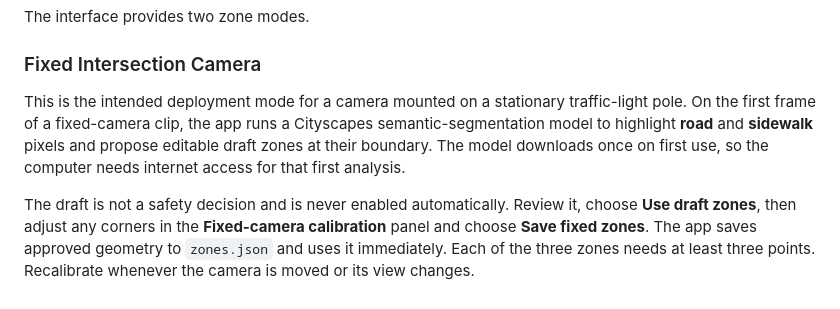
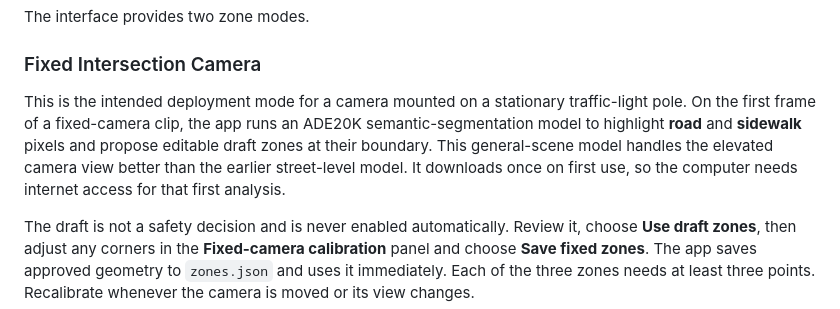
Before and after one commit to Sapnap67/DreamTeam-HHCC, a Markdown page: README.md, the part around the change. GitHub-like rendering.

Commit message:
Improve elevated-camera road and sidewalk segmentation

```diff
--- a/README.md
+++ b/README.md
@@ -57,7 +57,7 @@ The interface provides two zone modes.
 
 ### Fixed Intersection Camera
 
-This is the intended deployment mode for a camera mounted on a stationary traffic-light pole. On the first frame of a fixed-camera clip, the app runs a Cityscapes semantic-segmentation model to highlight **road** and **sidewalk** pixels and propose editable draft zones at their boundary. The model downloads once on first use, so the computer needs internet access for that first analysis.
+This is the intended deployment mode for a camera mounted on a stationary traffic-light pole. On the first frame of a fixed-camera clip, the app runs an ADE20K semantic-segmentation model to highlight **road** and **sidewalk** pixels and propose editable draft zones at their boundary. This general-scene model handles the elevated camera view better than the earlier street-level model. It downloads once on first use, so the computer needs internet access for that first analysis.
 
 The draft is not a safety decision and is never enabled automatically. Review it, choose **Use draft zones**, then adjust any corners in the **Fixed-camera calibration** panel and choose **Save fixed zones**. The app saves approved geometry to `zones.json` and uses it immediately. Each of the three zones needs at least three points. Recalibrate whenever the camera is moved or its view changes.
 
```
